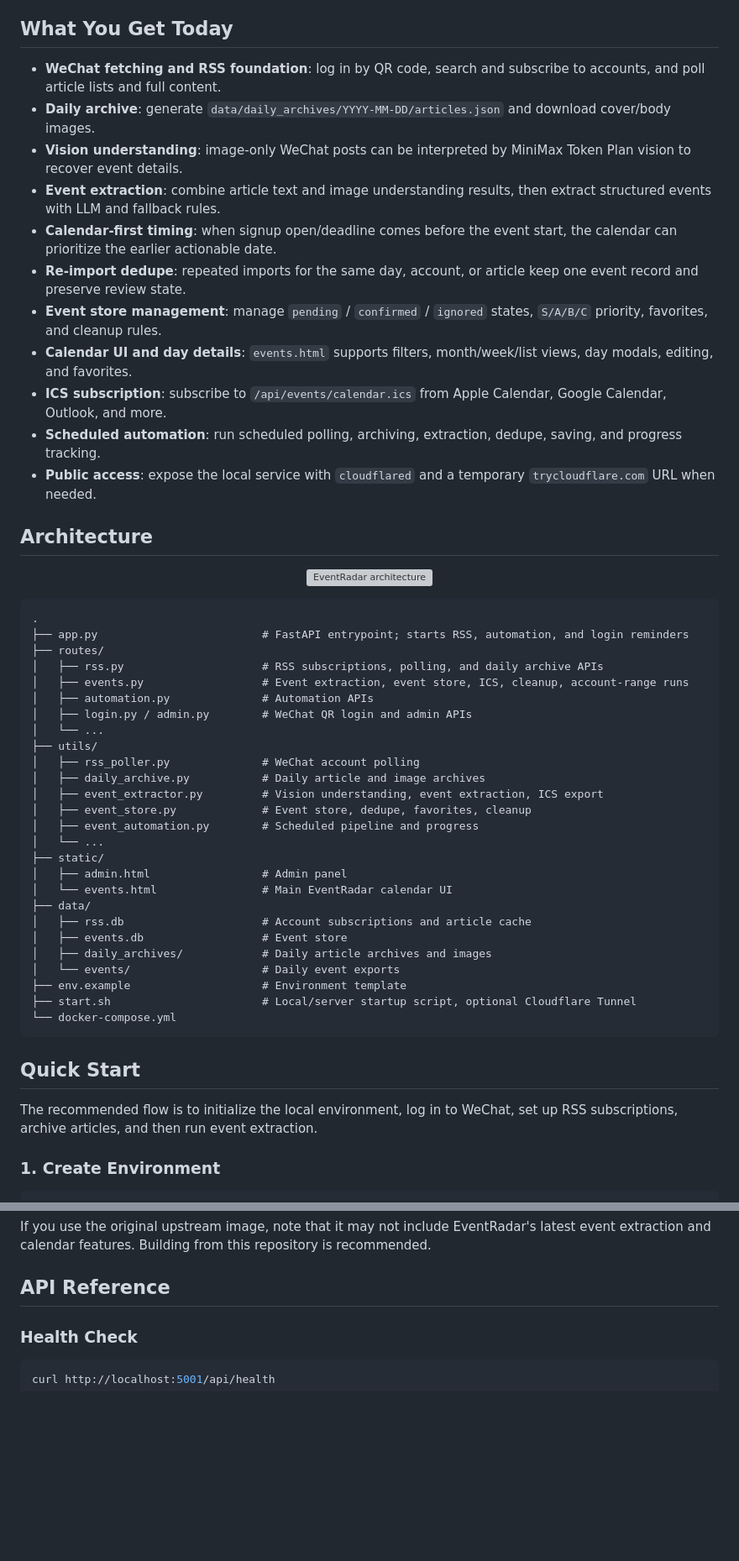
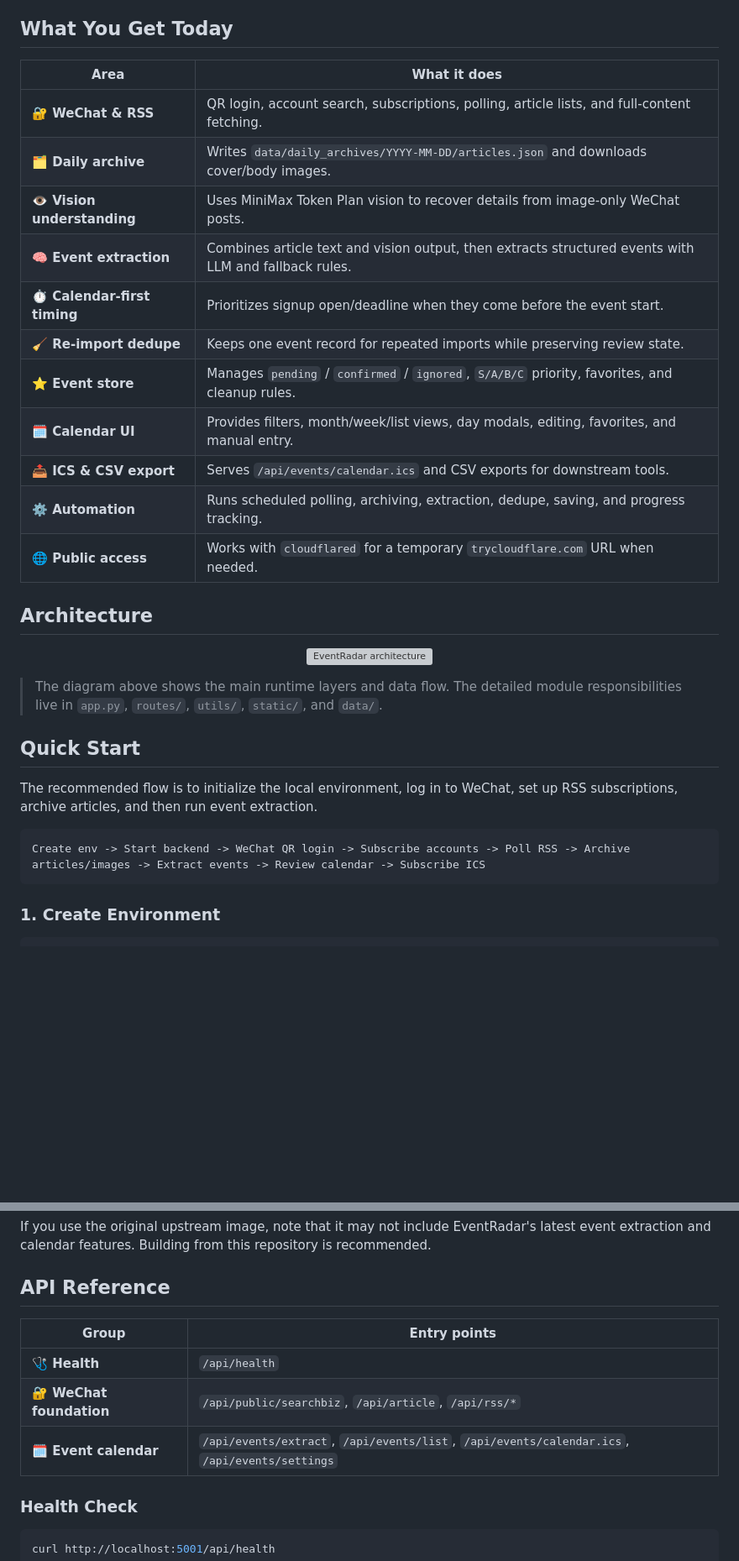
Before and after one commit to ymx10086/EventRadar, a Markdown page: README.md, 2 parts joined by grey strips. Shown at 84% size. GitHub-like rendering; blank space fills up the shorter version; grey boxes are pictures that could not be loaded.

````diff
--- a/README.md
+++ b/README.md
@@ -54,17 +54,19 @@ Under the hood, EventRadar combines:
 
 ## What You Get Today
 
-- **WeChat fetching and RSS foundation**: log in by QR code, search and subscribe to accounts, and poll article lists and full content.
-- **Daily archive**: generate `data/daily_archives/YYYY-MM-DD/articles.json` and download cover/body images.
-- **Vision understanding**: image-only WeChat posts can be interpreted by MiniMax Token Plan vision to recover event details.
-- **Event extraction**: combine article text and image understanding results, then extract structured events with LLM and fallback rules.
-- **Calendar-first timing**: when signup open/deadline comes before the event start, the calendar can prioritize the earlier actionable date.
-- **Re-import dedupe**: repeated imports for the same day, account, or article keep one event record and preserve review state.
-- **Event store management**: manage `pending` / `confirmed` / `ignored` states, `S/A/B/C` priority, favorites, and cleanup rules.
-- **Calendar UI and day details**: `events.html` supports filters, month/week/list views, day modals, editing, and favorites.
-- **ICS subscription**: subscribe to `/api/events/calendar.ics` from Apple Calendar, Google Calendar, Outlook, and more.
-- **Scheduled automation**: run scheduled polling, archiving, extraction, dedupe, saving, and progress tracking.
-- **Public access**: expose the local service with `cloudflared` and a temporary `trycloudflare.com` URL when needed.
+| Area | What it does |
+| --- | --- |
+| **🔐 WeChat & RSS** | QR login, account search, subscriptions, polling, article lists, and full-content fetching. |
+| **🗂️ Daily archive** | Writes `data/daily_archives/YYYY-MM-DD/articles.json` and downloads cover/body images. |
+| **👁️ Vision understanding** | Uses MiniMax Token Plan vision to recover details from image-only WeChat posts. |
+| **🧠 Event extraction** | Combines article text and vision output, then extracts structured events with LLM and fallback rules. |
+| **⏱️ Calendar-first timing** | Prioritizes signup open/deadline when they come before the event start. |
+| **🧹 Re-import dedupe** | Keeps one event record for repeated imports while preserving review state. |
+| **⭐ Event store** | Manages `pending` / `confirmed` / `ignored`, `S/A/B/C` priority, favorites, and cleanup rules. |
+| **🗓️ Calendar UI** | Provides filters, month/week/list views, day modals, editing, favorites, and manual entry. |
+| **📤 ICS & CSV export** | Serves `/api/events/calendar.ics` and CSV exports for downstream tools. |
+| **⚙️ Automation** | Runs scheduled polling, archiving, extraction, dedupe, saving, and progress tracking. |
+| **🌐 Public access** | Works with `cloudflared` for a temporary `trycloudflare.com` URL when needed. |
 
 ## Architecture
 
@@ -72,38 +74,16 @@ Under the hood, EventRadar combines:
   <img src="imgs/framework.png" alt="EventRadar architecture" width="820">
 </p>
 
-```text
-.
-├── app.py                         # FastAPI entrypoint; starts RSS, automation, and login reminders
-├── routes/
-│   ├── rss.py                     # RSS subscriptions, polling, and daily archive APIs
-│   ├── events.py                  # Event extraction, event store, ICS, cleanup, account-range runs
-│   ├── automation.py              # Automation APIs
-│   ├── login.py / admin.py        # WeChat QR login and admin APIs
-│   └── ...
-├── utils/
-│   ├── rss_poller.py              # WeChat account polling
-│   ├── daily_archive.py           # Daily article and image archives
-│   ├── event_extractor.py         # Vision understanding, event extraction, ICS export
-│   ├── event_store.py             # Event store, dedupe, favorites, cleanup
-│   ├── event_automation.py        # Scheduled pipeline and progress
-│   └── ...
-├── static/
-│   ├── admin.html                 # Admin panel
-│   └── events.html                # Main EventRadar calendar UI
-├── data/
-│   ├── rss.db                     # Account subscriptions and article cache
-│   ├── events.db                  # Event store
-│   ├── daily_archives/            # Daily article archives and images
-│   └── events/                    # Daily event exports
-├── env.example                    # Environment template
-├── start.sh                       # Local/server startup script, optional Cloudflare Tunnel
-└── docker-compose.yml
-```
+> The diagram above shows the main runtime layers and data flow. The detailed module responsibilities live in `app.py`, `routes/`, `utils/`, `static/`, and `data/`.
+
 
 ## Quick Start
 
 The recommended flow is to initialize the local environment, log in to WeChat, set up RSS subscriptions, archive articles, and then run event extraction.
+
+```text
+Create env -> Start backend -> WeChat QR login -> Subscribe accounts -> Poll RSS -> Archive articles/images -> Extract events -> Review calendar -> Subscribe ICS
+```
 
 ### 1. Create Environment
 
@@ -309,6 +289,12 @@ If you use the original upstream image, note that it may not include EventRadar'
 
 ## API Reference
 
+| Group | Entry points |
+| --- | --- |
+| **🩺 Health** | `/api/health` |
+| **🔐 WeChat foundation** | `/api/public/searchbiz`, `/api/article`, `/api/rss/*` |
+| **🗓️ Event calendar** | `/api/events/extract`, `/api/events/list`, `/api/events/calendar.ics`, `/api/events/settings` |
+
 ### Health Check
 
 ```bash
````
Also changed, not shown: other parts of README.md (+2 -0 lines), README.zh-CN.md (+27 -39 lines).
